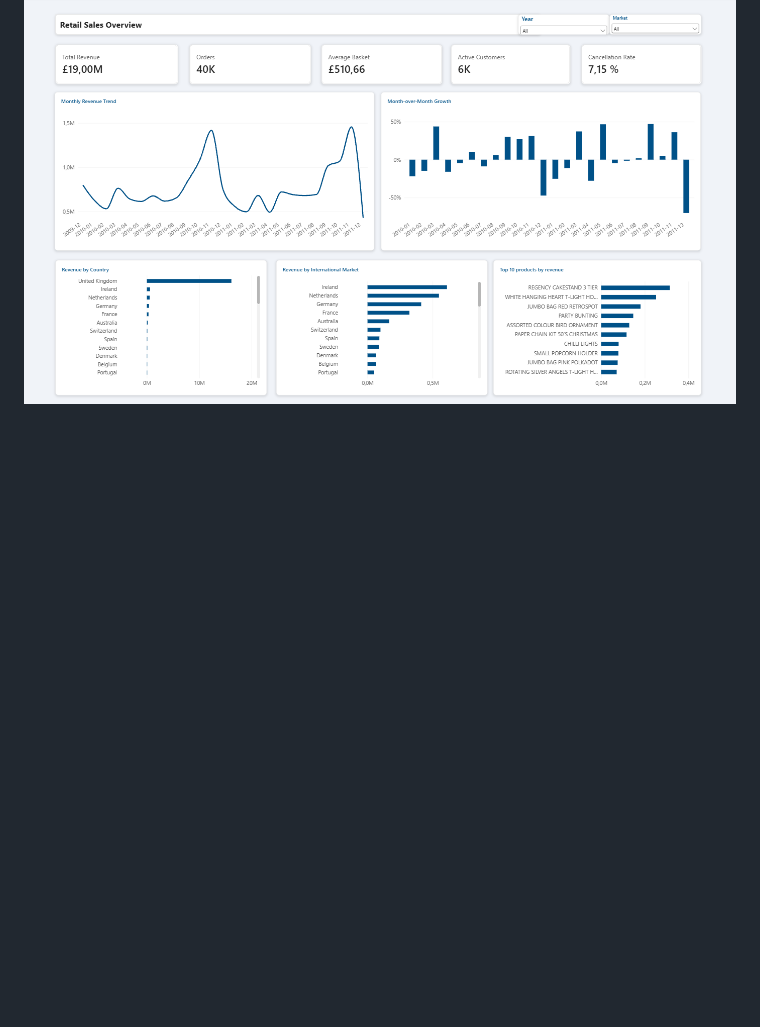
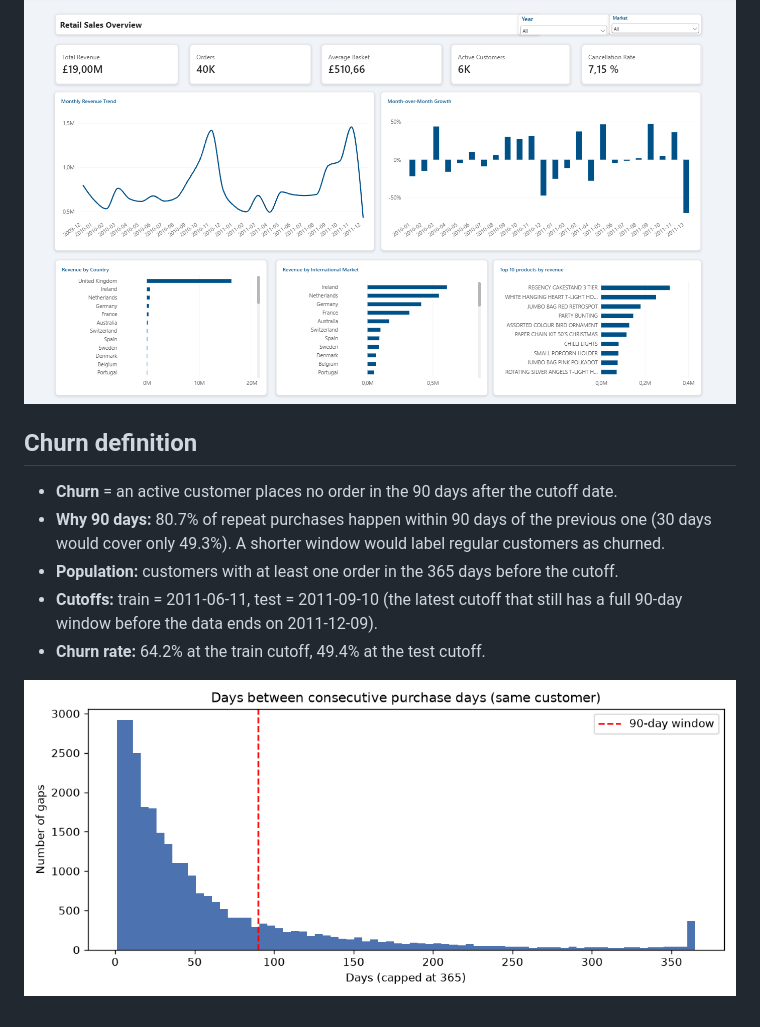
Before and after one commit to nawarelhaouat/retail-churn-clv, a Markdown page: README.md, the part around the change. Rendered like a GitHub page; pictures changed too: docs/purchase_gaps.png (added); blank space fills up the shorter version.

Commit message:
Define churn label from purchase-interval analysis, with unit tests

```diff
--- a/README.md
+++ b/README.md
@@ -112,3 +112,13 @@ Queries are in [`sql/analysis/`](sql/analysis). Key findings:
 Connected to the `marts` schema (Import mode). The model mirrors the star schema with one-to-many, single-direction relationships and a marked date table. DAX measures: Total Revenue, Gross Sales, Cancellation Rate, Orders, Average Basket, Active Customers, MoM Growth %, Revenue YTD.
 
 ![Power BI dashboard](docs/powerbi_dashboard.png)
+
+## Churn definition
+
+- **Churn** = an active customer places no order in the 90 days after the cutoff date.
+- **Why 90 days:** 80.7% of repeat purchases happen within 90 days of the previous one (30 days would cover only 49.3%). A shorter window would label regular customers as churned.
+- **Population:** customers with at least one order in the 365 days before the cutoff.
+- **Cutoffs:** train = 2011-06-11, test = 2011-09-10 (the latest cutoff that still has a full 90-day window before the data ends on 2011-12-09).
+- **Churn rate:** 64.2% at the train cutoff, 49.4% at the test cutoff.
+
+![Days between purchases](docs/purchase_gaps.png)
```
Also changed, not shown: 4 other files.
